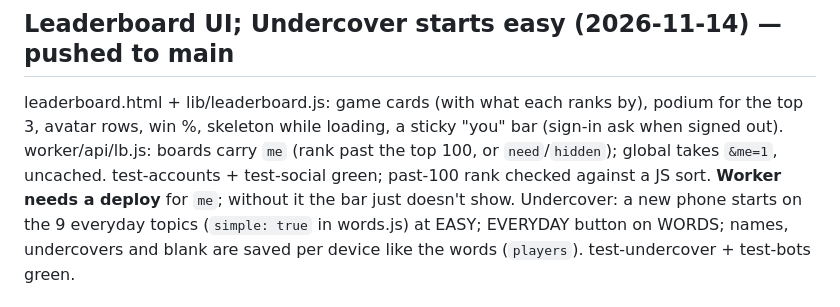
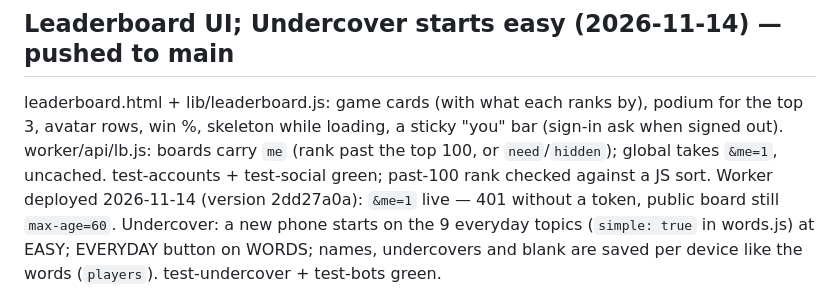
Before and after one commit to lokeshmohanty/games, a Markdown page: STATUS.md, the part around the change. GitHub-like rendering.

Commit message:
status: Worker deployed with the leaderboard's `me` (2dd27a0a)
Co-Authored-By: Claude Opus 5.5 <noreply@anthropic.com>

```diff
--- a/STATUS.md
+++ b/STATUS.md
@@ -26,7 +26,8 @@ podium for the top 3, avatar rows, win %, skeleton while loading, a sticky
 "you" bar (sign-in ask when signed out). worker/api/lb.js: boards carry `me`
 (rank past the top 100, or `need`/`hidden`); global takes `&me=1`, uncached.
 test-accounts + test-social green; past-100 rank checked against a JS sort.
-**Worker needs a deploy** for `me`; without it the bar just doesn't show.
+Worker deployed 2026-11-14 (version 2dd27a0a): `&me=1` live — 401 without a
+token, public board still `max-age=60`.
 Undercover: a new phone starts on the 9 everyday topics (`simple: true` in
 words.js) at EASY; EVERYDAY button on WORDS; names, undercovers and blank are
 saved per device like the words (`players`). test-undercover + test-bots green.
```
